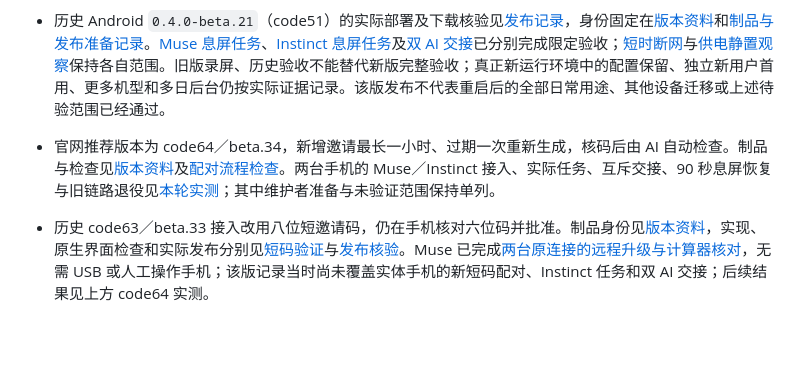
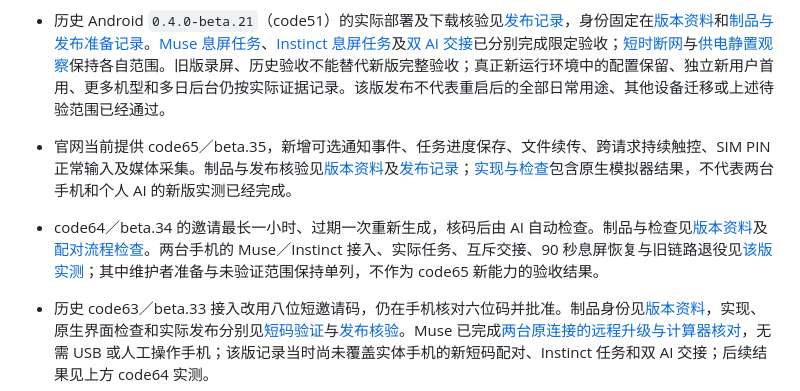
Before and after one commit to hao-cyber/airtap, a Markdown page: docs/project-conventions.md, the part around the change. Drawn GitHub-style; blank space fills up the shorter version.

Commit message:
docs: distinguish code65 publication from physical acceptance

```diff
--- a/docs/project-conventions.md
+++ b/docs/project-conventions.md
@@ -51,7 +51,8 @@
 - 独立的 `0.4.1-device-preview` 曾记录 Android 平板和 TV 模拟器适配、方向键和维护者 CLI 验收；该历史实验及其发行制品不随本次 Android 手机源码公开。没有实体平板／电视或个人 AI 的新平台验收，不能由此宣称全设备支持。它不属于本手机发布目录的同一 APK。
 - 历史 Android `0.4.0-beta.21`（code51）的实际部署及下载核验见[发布记录](results/beta21-code51-publication-20261103.json)，身份固定在[版本资料](../release/android/51.json)和[制品与发布准备记录](results/beta21-code51-release-preparation-20261103.json)。[Muse 息屏任务](results/beta21-code51-muse-cli12-wake-20261103.json)、[Instinct 息屏任务](results/beta21-code51-instinct-cli12-wake-20261103.json)及[双 AI 交接](results/beta21-code51-two-ai-handoff-20261103.json)已分别完成限定验收；[短时断网](results/beta21-code51-network-recovery-20261102.json)与[供电静置观察](results/beta21-code51-idle-20261103.json)保持各自范围。旧版录屏、历史验收不能替代新版完整验收；真正新运行环境中的配置保留、独立新用户首用、更多机型和多日后台仍按实际证据记录。该版发布不代表重启后的全部日常用途、其他设备迁移或上述待验范围已经通过。
 
-- 官网推荐版本为 code64／beta.34，新增邀请最长一小时、过期一次重新生成，核码后由 AI 自动检查。制品与检查见[版本资料](../release/android/64.json)及[配对流程检查](results/beta34-code64-pairing-journey-20261110.json)。两台手机的 Muse／Instinct 接入、实际任务、互斥交接、90 秒息屏恢复与旧链路退役见[本轮实测](results/beta34-code64-two-ai-20261110.json)；其中维护者准备与未验证范围保持单列。
+- 官网当前提供 code65／beta.35，新增可选通知事件、任务进度保存、文件续传、跨请求持续触控、SIM PIN 正常输入及媒体采集。制品与发布核验见[版本资料](../release/android/65.json)及[发布记录](results/beta35-code65-publication-20261110.json)；[实现与检查](results/beta35-code65-capabilities-20261110.json)包含原生模拟器结果，不代表两台手机和个人 AI 的新版实测已经完成。
+- code64／beta.34 的邀请最长一小时、过期一次重新生成，核码后由 AI 自动检查。制品与检查见[版本资料](../release/android/64.json)及[配对流程检查](results/beta34-code64-pairing-journey-20261110.json)。两台手机的 Muse／Instinct 接入、实际任务、互斥交接、90 秒息屏恢复与旧链路退役见[该版实测](results/beta34-code64-two-ai-20261110.json)；其中维护者准备与未验证范围保持单列，不作为 code65 新能力的验收结果。
 - 历史 code63／beta.33 接入改用八位短邀请码，仍在手机核对六位码并批准。制品身份见[版本资料](../release/android/63.json)，实现、原生界面检查和实际发布分别见[短码验证](results/beta33-code63-short-invitations-20261110.json)与[发布核验](results/beta33-code63-publication-20261110.json)。Muse 已完成[两台原连接的远程升级与计算器核对](results/beta33-code63-muse-two-devices-20261110.json)，无需 USB 或人工操作手机；该版记录当时尚未覆盖实体手机的新短码配对、Instinct 任务和双 AI 交接；后续结果见上方 code64 实测。
 - 此前 code62／beta.32 按 [Grok 复核](results/grok-code61-review-20261109.json)修正系统验证提示，恢复与鉴权处理沿用 code61；[code61 恢复检查与 Muse 实测](results/beta31-code61-recovery-20261108.json)保留其原条件。[code62 原连接续用](results/beta32-code62-muse-reuse-20261109.json)已由 Muse 完成短信元数据核对、浏览器与计算器任务，记录一次观察纠正且无新增人工操作；起始已亮屏，不计作新一轮唤醒。Muse 另在第二台手机完成[code62 原连接升级及短时息屏恢复](results/beta32-code62-second-device-20261109.json)。Instinct 已完成[Vault 合成认证验证](results/instinct-vault-use-20261109.json)及[两份新独立凭据的保存与取用](results/instinct-credential-preparation-20261109.json)，当时新连接尚待手机核码批准，未恢复原丢失身份。这些历史记录不等于重启后无需身份验证；后续 Instinct 实机任务、双 AI 交接和小黑旧链路退役见上方 code64 实测。历史 [code52 发布记录](results/beta22-code52-publication-20261104.json)保持原范围。
 - 连接恢复说明须区分单次网络期限、重试间隔与总重试次数。code52 的 HTTP 核验单次总期限为 20 秒，未知结果后间隔 10 秒重试；WebSocket 未经核实的拒绝先等 2 秒再核验，没有总重试次数上限。保留原配对不等于允许继续操作；核实前暂停控制，用户停止、撤销或系统身份验证边界保持有效。
```
